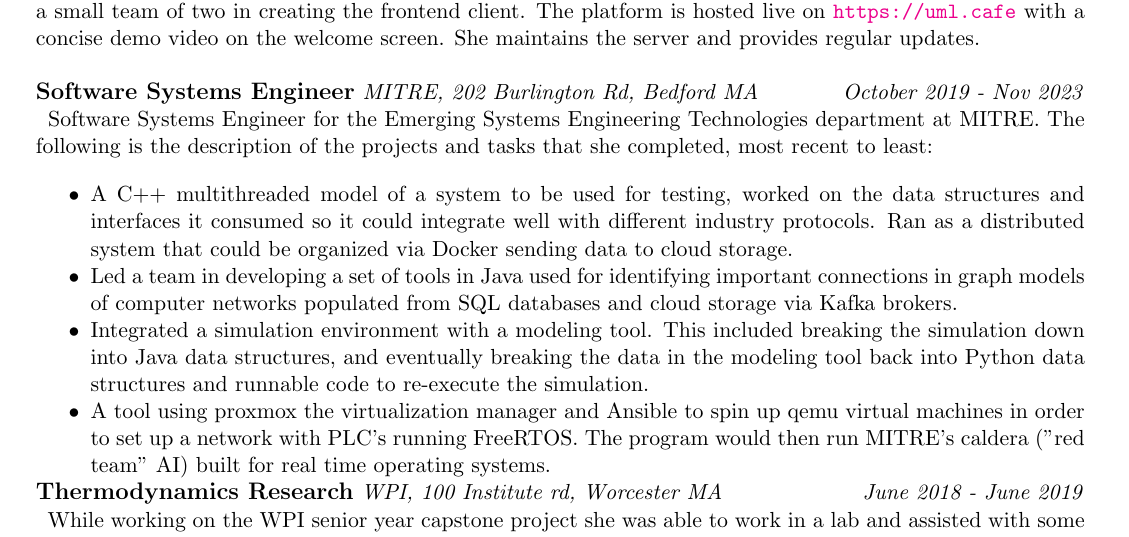
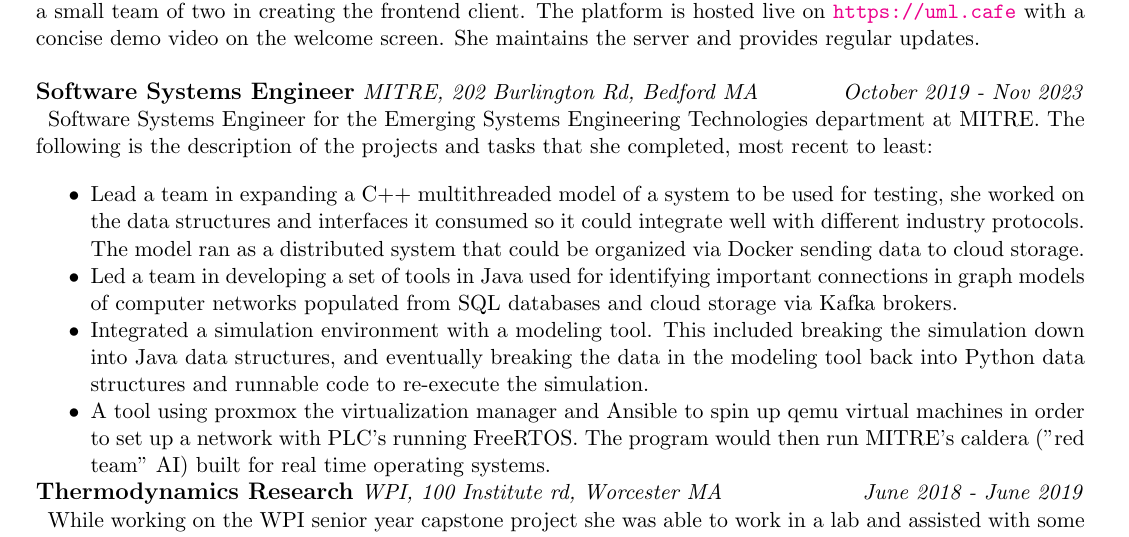
Before and after one commit to nemears/emory_mears_cv, a LaTeX CV (cv.tex): part of the page, cut so that both start at the same text. Compiled offline with pdfLaTeX.

Commit message:
reworded to include leadership experience with C++ system model

```diff
--- a/cv.tex
+++ b/cv.tex
@@ -52,8 +52,8 @@
     description of the projects and tasks that she completed, most recent to least:\\
 
     \begin{itemize}[noitemsep,topsep=0pt]
-      \item A C++ multithreaded model of a system to be used for testing, worked on the data structures and interfaces it consumed so it could
-      integrate well with different industry protocols. Ran as a distributed system that could be organized via Docker sending data to cloud storage.
+      \item Lead a team in expanding a C++ multithreaded model of a system to be used for testing, she worked on the data structures and interfaces it consumed so it could
+      integrate well with different industry protocols. The model ran as a distributed system that could be organized via Docker sending data to cloud storage.
       \item Led a team in developing a set of tools in Java used for identifying important connections in graph models of computer networks populated from SQL
       databases and cloud storage via Kafka brokers.
       \item Integrated a simulation environment with a modeling tool. This included breaking the simulation down into Java data structures, and eventually breaking the
```
Also changed, not shown: cv.pdf.
